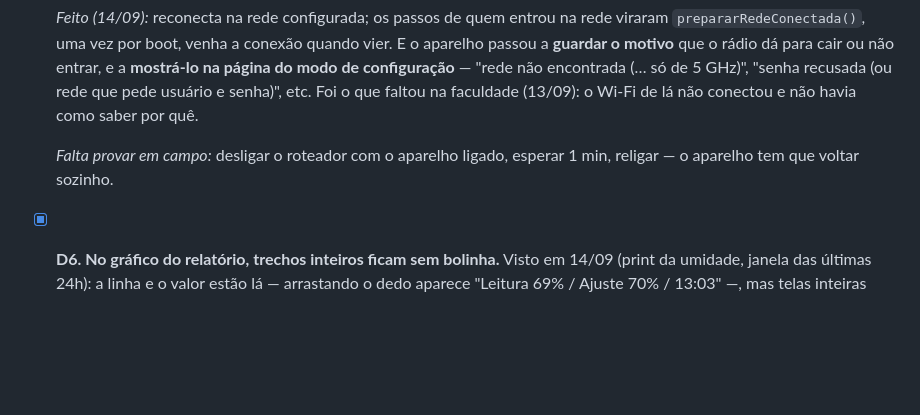
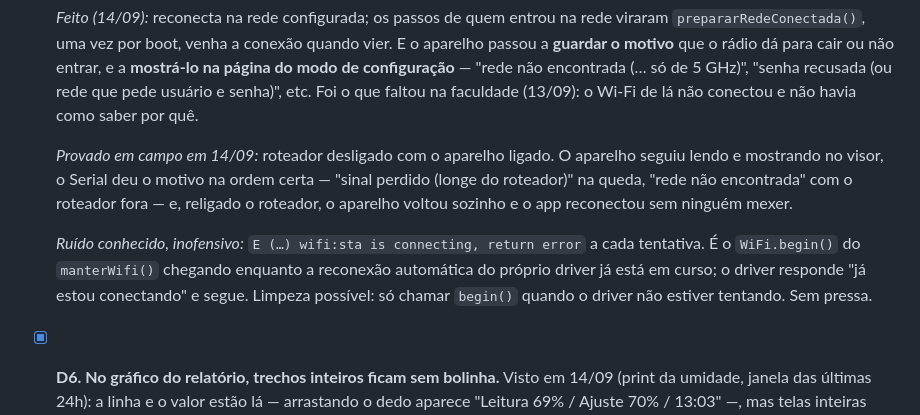
Before and after one commit to Alox01/sentinela-smart, a Markdown page: docs/AUDITORIA.md, the part around the change. Drawn GitHub-style; blank space fills up the shorter version.

Commit message:
Record the router-off test: offline operation and self-reconnect
With the router switched off the device kept reading and showing, the
Serial gave the drop reason in the right order (signal lost, then
network not found), and once the router came back the device rejoined
by itself and the app reconnected with no one touching anything. That
proves the reconnect fix and evidence item 1. Notes the harmless
'sta is connecting' line as known noise.

```diff
--- a/docs/AUDITORIA.md
+++ b/docs/AUDITORIA.md
@@ -344,8 +344,17 @@ funciona:
   usuário e senha)", etc. Foi o que faltou na faculdade (13/09): o Wi-Fi de lá
   não conectou e não havia como saber por quê.
 
-  *Falta provar em campo:* desligar o roteador com o aparelho ligado, esperar
-  1 min, religar — o aparelho tem que voltar sozinho.
+  *Provado em campo em 14/09:* roteador desligado com o aparelho ligado. O
+  aparelho seguiu lendo e mostrando no visor, o Serial deu o motivo na ordem
+  certa — "sinal perdido (longe do roteador)" na queda, "rede não encontrada"
+  com o roteador fora — e, religado o roteador, o aparelho voltou sozinho e o
+  app reconectou sem ninguém mexer.
+
+  *Ruído conhecido, inofensivo:* `E (…) wifi:sta is connecting, return error`
+  a cada tentativa. É o `WiFi.begin()` do `manterWifi()` chegando enquanto a
+  reconexão automática do próprio driver já está em curso; o driver responde
+  "já estou conectando" e segue. Limpeza possível: só chamar `begin()` quando o
+  driver não estiver tentando. Sem pressa.
 
 - [x] **D6. No gráfico do relatório, trechos inteiros ficam sem bolinha.**
   Visto em 14/09 (print da umidade, janela das últimas 24h): a linha e o valor
```
Also changed, not shown: docs/RETOMADA_TCC.md (+3 -4 lines).
